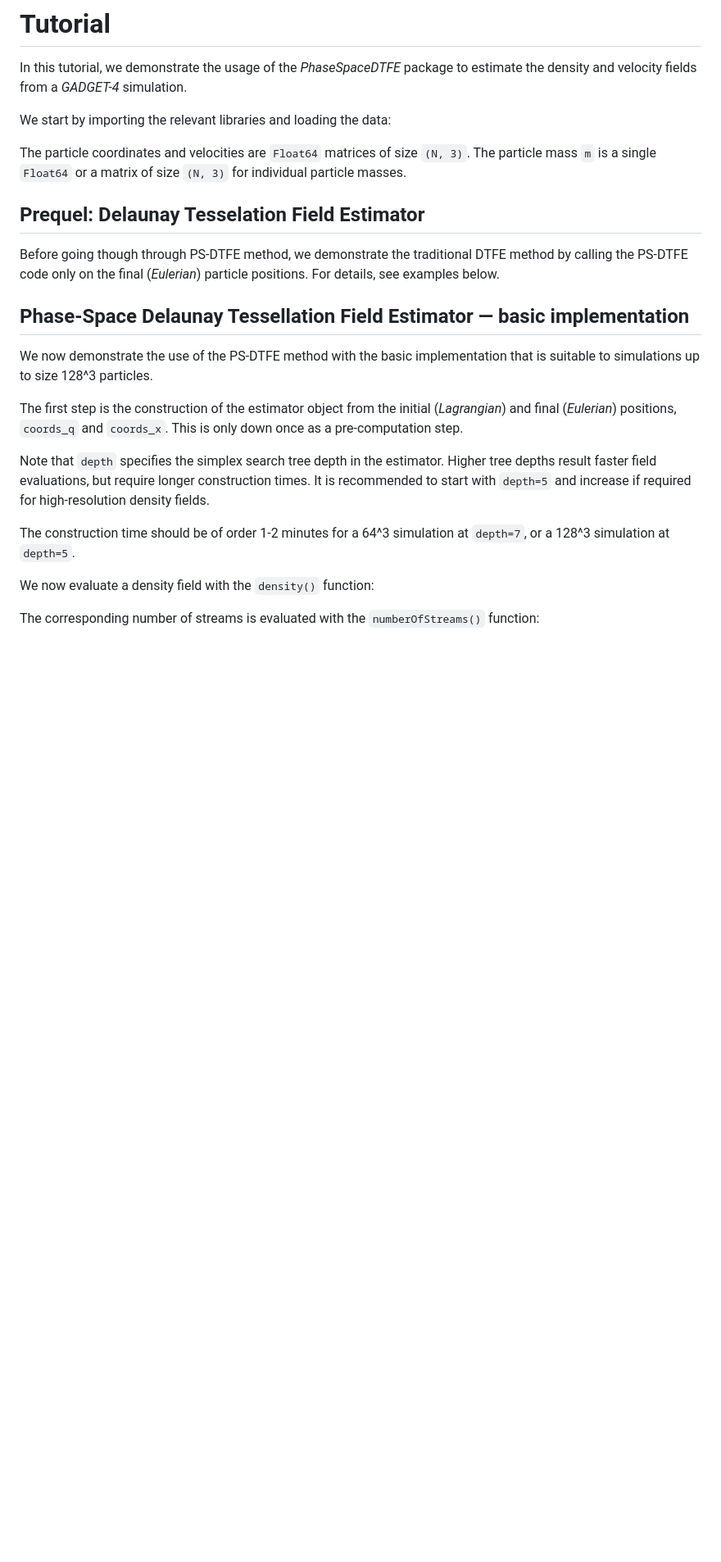
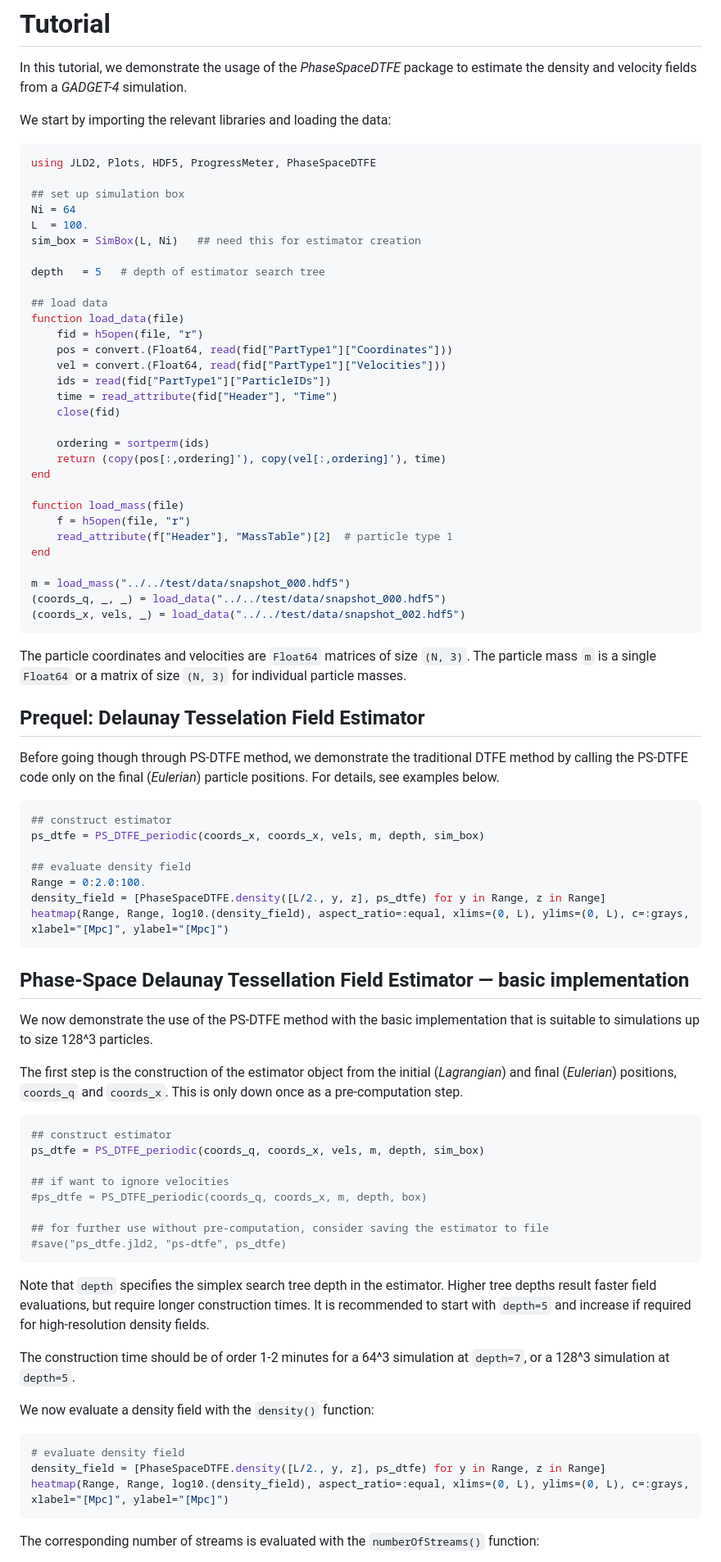
Before and after one commit to jfeldbrugge/PhaseSpaceDTFE.jl, a Markdown page: docs/src/tutorial.md, the part around one of its changes. Shown at 82% size. Drawn GitHub-style; blank space fills up the shorter version.

Commit message:
Replace code by julia

````diff
--- a/docs/src/tutorial.md
+++ b/docs/src/tutorial.md
@@ -8,12 +8,54 @@ In this tutorial, we demonstrate the usage of the *PhaseSpaceDTFE* package to es
 
 We start by importing the relevant libraries and loading the data:
 
+```julia
+using JLD2, Plots, HDF5, ProgressMeter, PhaseSpaceDTFE
+
+## set up simulation box
+Ni = 64
+L  = 100.
+sim_box = SimBox(L, Ni)   ## need this for estimator creation
+
+depth   = 5   # depth of estimator search tree
+
+## load data
+function load_data(file)
+    fid = h5open(file, "r")
+    pos = convert.(Float64, read(fid["PartType1"]["Coordinates"]))
+    vel = convert.(Float64, read(fid["PartType1"]["Velocities"]))
+    ids = read(fid["PartType1"]["ParticleIDs"])
+    time = read_attribute(fid["Header"], "Time")
+    close(fid)
+
+    ordering = sortperm(ids)
+    return (copy(pos[:,ordering]'), copy(vel[:,ordering]'), time)
+end
+
+function load_mass(file)
+    f = h5open(file, "r")
+    read_attribute(f["Header"], "MassTable")[2]  # particle type 1
+end
+
+m = load_mass("../../test/data/snapshot_000.hdf5")
+(coords_q, _, _) = load_data("../../test/data/snapshot_000.hdf5")
+(coords_x, vels, _) = load_data("../../test/data/snapshot_002.hdf5")
+```
 
 The particle coordinates and velocities are `Float64` matrices of size `(N, 3)`. The particle mass `m` is a single `Float64` or a matrix of size `(N, 3)` for individual particle masses.
 
 ## Prequel: Delaunay Tesselation Field Estimator
 
 Before going though through PS-DTFE method, we demonstrate the traditional DTFE method by calling the PS-DTFE code only on the final (*Eulerian*) particle positions. For details, see examples below.
+
+```julia
+## construct estimator
+ps_dtfe = PS_DTFE_periodic(coords_x, coords_x, vels, m, depth, sim_box)
+
+## evaluate density field
+Range = 0:2.0:100.
+density_field = [PhaseSpaceDTFE.density([L/2., y, z], ps_dtfe) for y in Range, z in Range]
+heatmap(Range, Range, log10.(density_field), aspect_ratio=:equal, xlims=(0, L), ylims=(0, L), c=:grays, xlabel="[Mpc]", ylabel="[Mpc]")
+```
 
 
 ## Phase-Space Delaunay Tessellation Field Estimator — basic implementation
@@ -22,6 +64,16 @@ We now demonstrate the use of the PS-DTFE method with the basic implementation t
 
 The first step is the construction of the estimator object from the initial (*Lagrangian*) and final (*Eulerian*) positions, `coords_q` and `coords_x`. This is only down once as a pre-computation step.
 
+```julia
+## construct estimator
+ps_dtfe = PS_DTFE_periodic(coords_q, coords_x, vels, m, depth, sim_box)
+
+## if want to ignore velocities
+#ps_dtfe = PS_DTFE_periodic(coords_q, coords_x, m, depth, box)
+
+## for further use without pre-computation, consider saving the estimator to file
+#save("ps_dtfe.jld2, "ps-dtfe", ps_dtfe)
+```
 
 Note that `depth` specifies the simplex search tree depth in the estimator. Higher tree depths result faster field evaluations, but require longer construction times. It is recommended to start with `depth=5` and increase if required for high-resolution density fields.
 
@@ -29,6 +81,11 @@ The construction time should be of order 1-2 minutes for a 64^3 simulation at `d
 
 We now evaluate a density field with the `density()` function:
 
+```julia
+# evaluate density field
+density_field = [PhaseSpaceDTFE.density([L/2., y, z], ps_dtfe) for y in Range, z in Range]
+heatmap(Range, Range, log10.(density_field), aspect_ratio=:equal, xlims=(0, L), ylims=(0, L), c=:grays, xlabel="[Mpc]", ylabel="[Mpc]")
+```
 
 The corresponding number of streams is evaluated with the `numberOfStreams()` function:
 
````
Also changed, not shown: other parts of docs/src/tutorial.md (+13 -0 lines).
